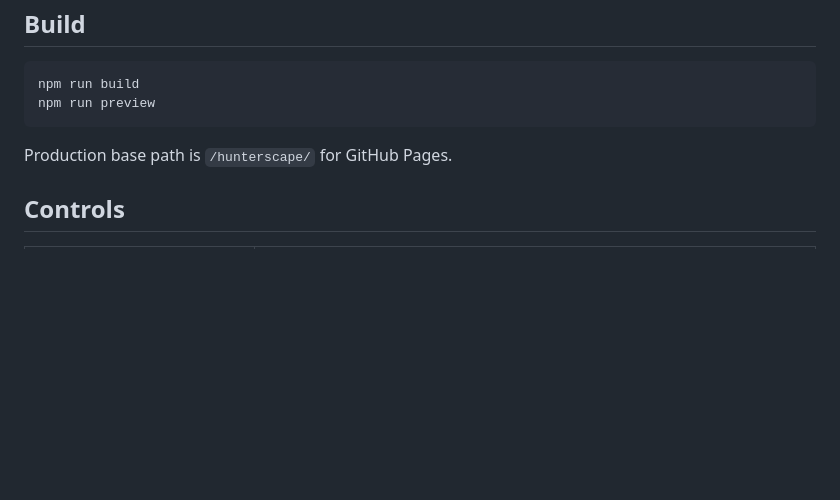
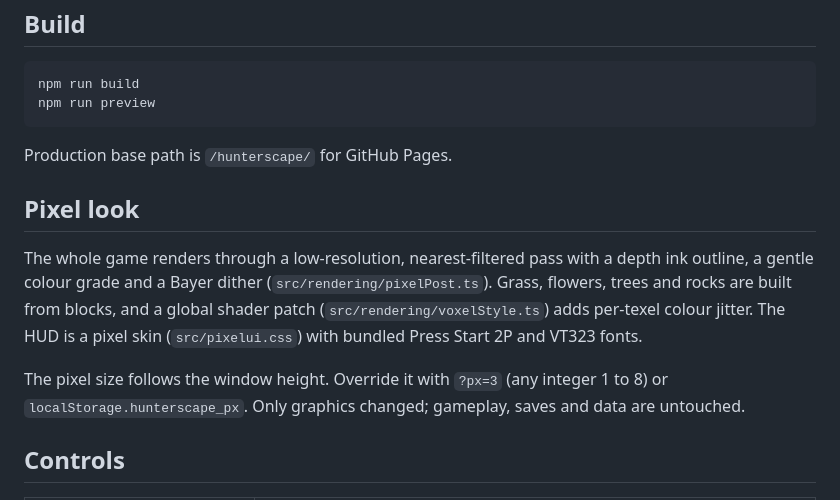
Before and after one commit to machine10101-vibes/hunterscape, a Markdown page: README.md, the part around the change. GitHub-like rendering; blank space fills up the shorter version.

Commit message:
Document the pixel look
Co-authored-by: machine10101 <machine10101@gmail.com>

```diff
--- a/README.md
+++ b/README.md
@@ -35,6 +35,12 @@ npm run preview
 
 Production base path is `/hunterscape/` for GitHub Pages.
 
+## Pixel look
+
+The whole game renders through a low-resolution, nearest-filtered pass with a depth ink outline, a gentle colour grade and a Bayer dither (`src/rendering/pixelPost.ts`). Grass, flowers, trees and rocks are built from blocks, and a global shader patch (`src/rendering/voxelStyle.ts`) adds per-texel colour jitter. The HUD is a pixel skin (`src/pixelui.css`) with bundled Press Start 2P and VT323 fonts.
+
+The pixel size follows the window height. Override it with `?px=3` (any integer 1 to 8) or `localStorage.hunterscape_px`. Only graphics changed; gameplay, saves and data are untouched.
+
 ## Controls
 
 | Input | Action |
```
